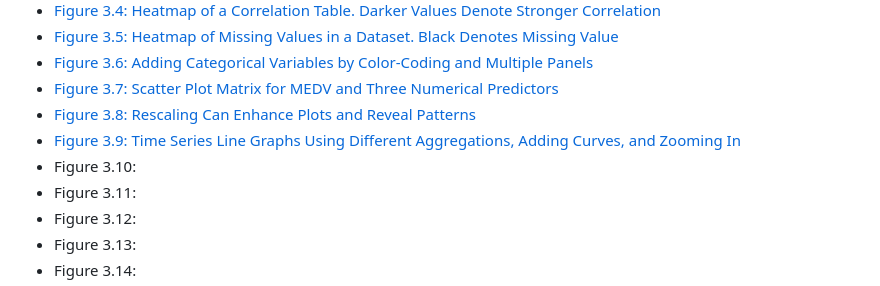
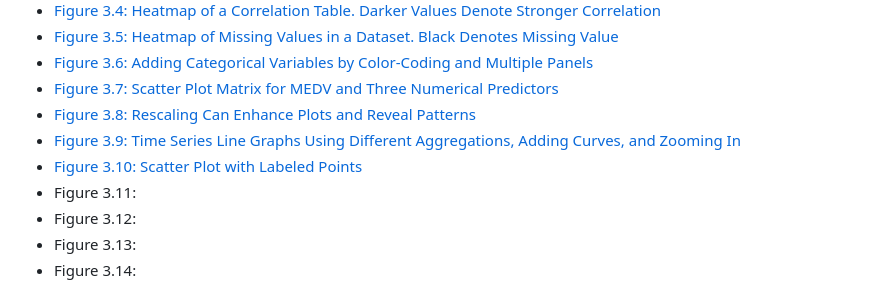
Before and after one commit to englands/R, a Markdown page: Data Mining for Business Analytics: Concepts, Techniques, and Applications in R/Chapter 3: Data Visualization/README.md, the part around the change. GitHub-like rendering.

```diff
--- a/Data Mining for Business Analytics: Concepts, Techniques, and Applications in R/Chapter 3: Data Visualization/README.md
+++ b/Data Mining for Business Analytics: Concepts, Techniques, and Applications in R/Chapter 3: Data Visualization/README.md
@@ -9,7 +9,7 @@
 - [Figure 3.7: Scatter Plot Matrix for MEDV and Three Numerical Predictors](https://github.com/englands/R/blob/main/Data%20Mining%20for%20Business%20Analytics%3A%20Concepts%2C%20Techniques%2C%20and%20Applications%20in%20R/Chapter%203%3A%20Data%20Visualization/Figure%203.7%3A%20Scatter%20Plot%20Matrix%20for%20MEDV%20and%20Three%20Numerical%20Predictors.R)
 - [Figure 3.8: Rescaling Can Enhance Plots and Reveal Patterns](https://github.com/englands/R/blob/main/Data%20Mining%20for%20Business%20Analytics%3A%20Concepts%2C%20Techniques%2C%20and%20Applications%20in%20R/Chapter%203%3A%20Data%20Visualization/Figure%203.8%3A%20Rescaling%20Can%20Enhance%20Plots%20and%20Reveal%20Patterns.R)
 - [Figure 3.9: Time Series Line Graphs Using Different Aggregations, Adding Curves, and Zooming In](https://github.com/englands/R/blob/main/Data%20Mining%20for%20Business%20Analytics%3A%20Concepts%2C%20Techniques%2C%20and%20Applications%20in%20R/Chapter%203%3A%20Data%20Visualization/Figure%203.9%3A%20Time%20Series%20Line%20Graphs%20Using%20Different%20Aggregations%2C%20Adding%20Curves%2C%20and%20Zooming%20In.R)
-- Figure 3.10:
+- [Figure 3.10: Scatter Plot with Labeled Points]()
 - Figure 3.11:
 - Figure 3.12:
 - Figure 3.13:
```
